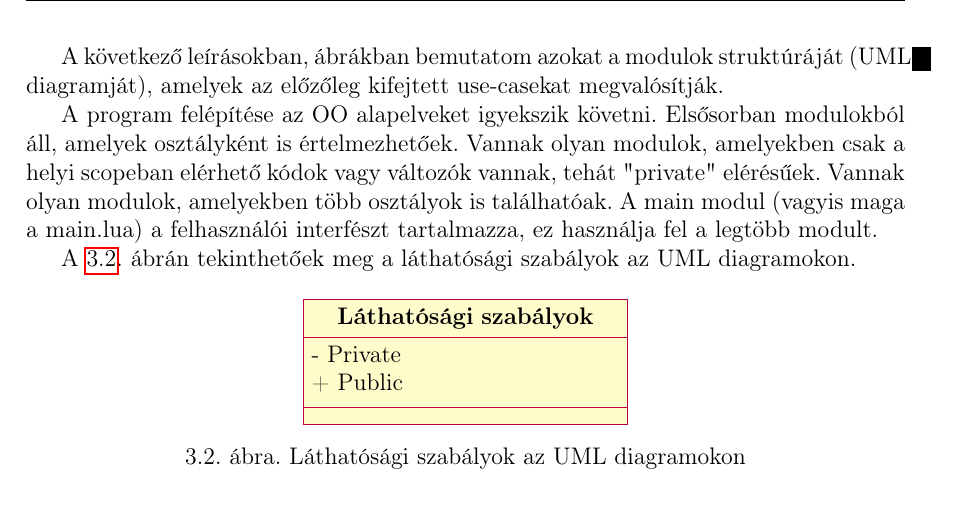
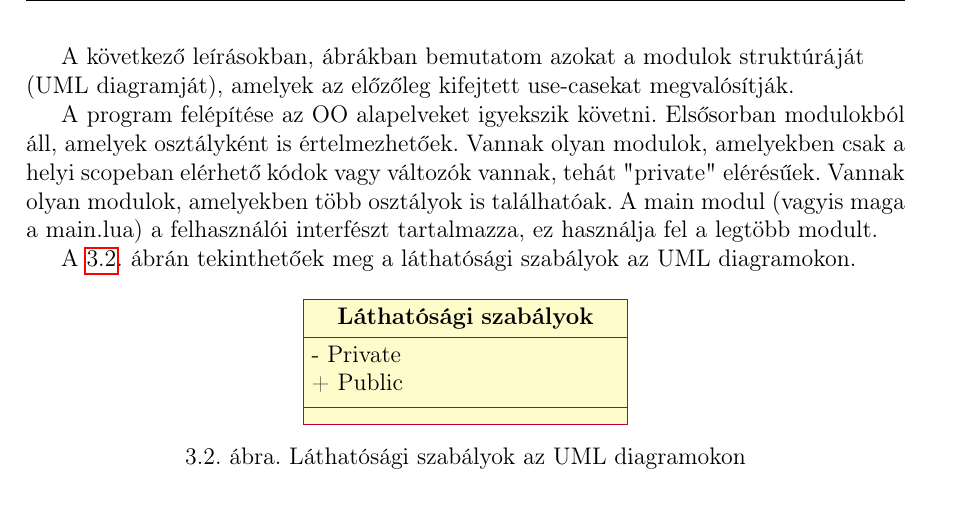
Before and after one commit to lackos888/szakdolgozat, a LaTeX document (latex/dolgozat.tex, which reads latex/chapters/3_design.tex): part of page 30 of 60, cut so that both start at the same text. Compiled offline with pdfLaTeX.

Commit message:
latex: linebreak fix
.

```diff
--- a/latex/chapters/3_design.tex
+++ b/latex/chapters/3_design.tex
@@ -111,7 +111,7 @@ OpenVPN NAT-ot a következő parancsokkal tudunk engedélyezni:
 
 \pagebreak
 
-A következő leírásokban, ábrákban bemutatom azokat a modulok struktúráját (UML diagramját), amelyek az előzőleg kifejtett use-casekat megvalósítják.
+A következő leírásokban, ábrákban bemutatom azokat a modulok struktúráját\\(UML diagramját), amelyek az előzőleg kifejtett use-casekat megvalósítják.
 
 A program felépítése az OO alapelveket igyekszik követni. Elsősorban modulokból áll, amelyek osztályként is értelmezhetőek. Vannak olyan modulok, amelyekben csak a helyi scopeban elérhető kódok vagy változók vannak, tehát "private" elérésűek. Vannak olyan modulok, amelyekben több osztályok is találhatóak. A main modul (vagyis maga a main.lua) a felhasználói interfészt tartalmazza, ez használja fel a legtöbb modult.
 
```
